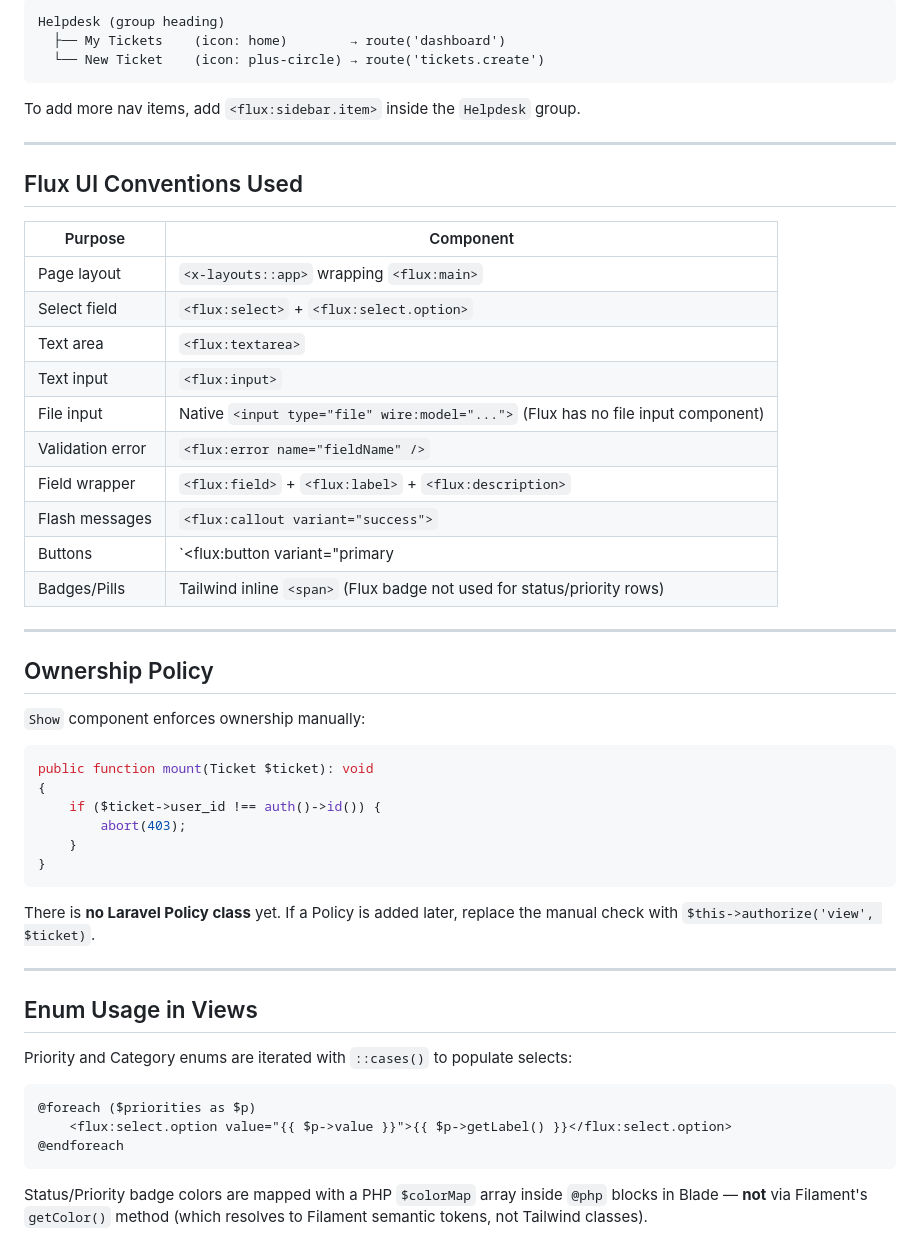
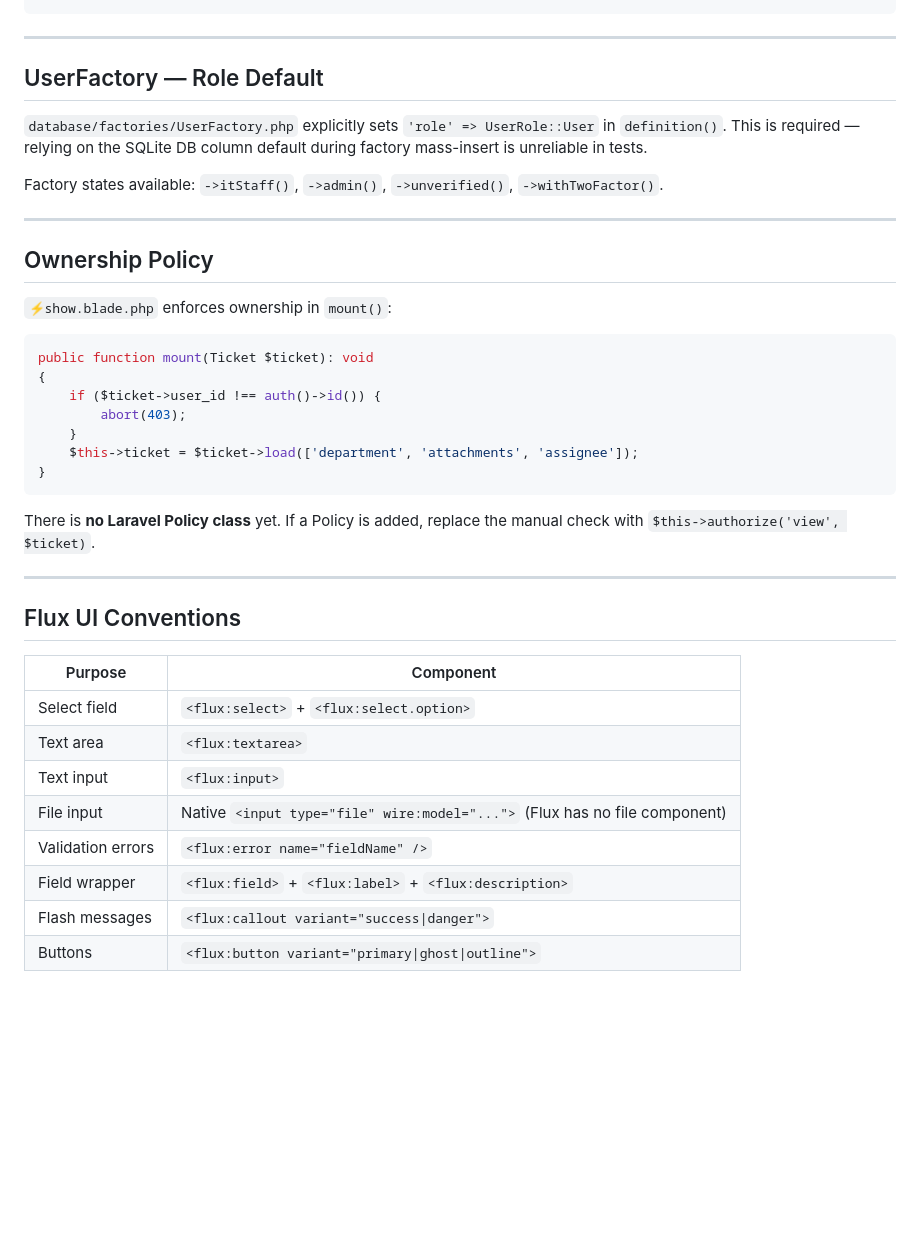
Before and after one commit to KenjiWriter/helpdesk-it, a Markdown page: .antigravity/skills/livewire_flux_frontend.md, the part around one of its changes. Drawn GitHub-style; blank space fills up the shorter version.

````diff
--- a/.antigravity/skills/livewire_flux_frontend.md
+++ b/.antigravity/skills/livewire_flux_frontend.md
@@ -97,33 +163,18 @@ Defined in `resources/views/layouts/app/sidebar.blade.php`. Current items:
 ```
-Helpdesk (group heading)
-  ├── My Tickets    (icon: home)        → route('dashboard')
-  └── New Ticket    (icon: plus-circle) → route('tickets.create')
-```
-
-To add more nav items, add `<flux:sidebar.item>` inside the `Helpdesk` group.
 
 ---
 
-## Flux UI Conventions Used
+## UserFactory — Role Default
 
-| Purpose | Component |
-|---------|-----------|
-| Page layout | `<x-layouts::app>` wrapping `<flux:main>` |
-| Select field | `<flux:select>` + `<flux:select.option>` |
-| Text area | `<flux:textarea>` |
-| Text input | `<flux:input>` |
-| File input | Native `<input type="file" wire:model="...">` (Flux has no file input component) |
-| Validation error | `<flux:error name="fieldName" />` |
-| Field wrapper | `<flux:field>` + `<flux:label>` + `<flux:description>` |
-| Flash messages | `<flux:callout variant="success">` |
-| Buttons | `<flux:button variant="primary|ghost|outline">` |
-| Badges/Pills | Tailwind inline `<span>` (Flux badge not used for status/priority rows) |
+`database/factories/UserFactory.php` explicitly sets `'role' => UserRole::User` in `definition()`. This is required — relying on the SQLite DB column default during factory mass-insert is unreliable in tests.
+
+Factory states available: `->itStaff()`, `->admin()`, `->unverified()`, `->withTwoFactor()`.
 
 ---
 
 ## Ownership Policy
 
-`Show` component enforces ownership manually:
+`⚡show.blade.php` enforces ownership in `mount()`:
 
 ```php
 public function mount(Ticket $ticket): void
@@ -131,21 +182,23 @@ public function mount(Ticket $ticket): void
     if ($ticket->user_id !== auth()->id()) {
         abort(403);
     }
+    $this->ticket = $ticket->load(['department', 'attachments', 'assignee']);
 }
 ```
 
-There is **no Laravel Policy class** yet. If a Policy is added later, replace the manual check with `$this->authorize('view', $ticket)`.
+There is **no Laravel Policy class** yet. If a Policy is added, replace the manual check with `$this->authorize('view', $ticket)`.
 
 ---
 
-## Enum Usage in Views
+## Flux UI Conventions
 
-Priority and Category enums are iterated with `::cases()` to populate selects:
-
-```blade
-@foreach ($priorities as $p)
-    <flux:select.option value="{{ $p->value }}">{{ $p->getLabel() }}</flux:select.option>
-@endforeach
-```
-
-Status/Priority badge colors are mapped with a PHP `$colorMap` array inside `@php` blocks in Blade — **not** via Filament's `getColor()` method (which resolves to Filament semantic tokens, not Tailwind classes).
+| Purpose | Component |
+|---------|-----------|
+| Select field | `<flux:select>` + `<flux:select.option>` |
+| Text area | `<flux:textarea>` |
+| Text input | `<flux:input>` |
+| File input | Native `<input type="file" wire:model="...">` (Flux has no file component) |
+| Validation errors | `<flux:error name="fieldName" />` |
+| Field wrapper | `<flux:field>` + `<flux:label>` + `<flux:description>` |
+| Flash messages | `<flux:callout variant="success\|danger">` |
+| Buttons | `<flux:button variant="primary\|ghost\|outline">` |
````
Also changed, not shown: other parts of .antigravity/skills/livewire_flux_frontend.md (+90 -24 lines).
